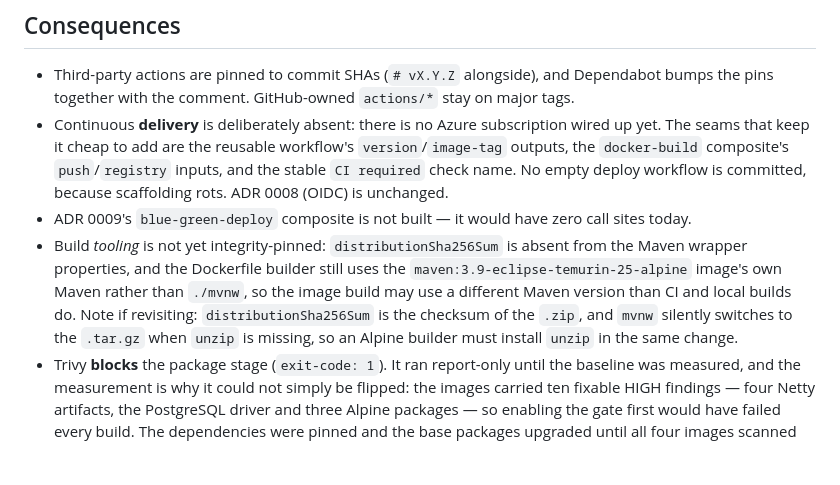
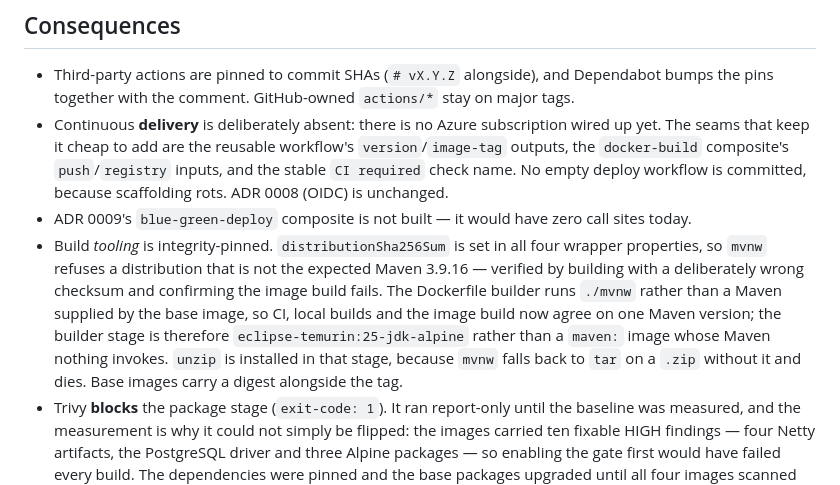
Before and after one commit to Corke123/trackly, a Markdown page: docs/adr/0010-two-stage-ci-pipeline.md, the part around the change. Rendered like a GitHub page; blank space fills up the shorter version.

Commit message:
Record that the build toolchain is now pinned
ADR 0010 listed both halves as open. They are closed, including the unzip trap
it warned about.

```diff
--- a/docs/adr/0010-two-stage-ci-pipeline.md
+++ b/docs/adr/0010-two-stage-ci-pipeline.md
@@ -74,11 +74,13 @@ stage's Testcontainers work at a lower fidelity than staging offers.
   `docker-build` composite's `push`/`registry` inputs, and the stable `CI required` check name. No empty deploy workflow
   is committed, because scaffolding rots. ADR 0008 (OIDC) is unchanged.
 - ADR 0009's `blue-green-deploy` composite is not built — it would have zero call sites today.
-- Build *tooling* is not yet integrity-pinned: `distributionSha256Sum` is absent from the Maven wrapper properties, and
-  the Dockerfile builder still uses the `maven:3.9-eclipse-temurin-25-alpine`
-  image's own Maven rather than `./mvnw`, so the image build may use a different Maven version than CI and local builds
-  do. Note if revisiting: `distributionSha256Sum` is the checksum of the `.zip`, and `mvnw` silently switches to the
-  `.tar.gz` when `unzip` is missing, so an Alpine builder must install `unzip` in the same change.
+- Build *tooling* is integrity-pinned. `distributionSha256Sum` is set in all four wrapper properties, so `mvnw`
+  refuses a distribution that is not the expected Maven 3.9.16 — verified by building with a deliberately wrong
+  checksum and confirming the image build fails. The Dockerfile builder runs `./mvnw` rather than a Maven supplied
+  by the base image, so CI, local builds and the image build now agree on one Maven version; the builder stage is
+  therefore `eclipse-temurin:25-jdk-alpine` rather than a `maven:` image whose Maven nothing invokes. `unzip` is
+  installed in that stage, because `mvnw` falls back to `tar` on a `.zip` without it and dies. Base images carry a
+  digest alongside the tag.
 - Trivy **blocks** the package stage (`exit-code: 1`). It ran report-only until the baseline was measured,
   and the measurement is why it could not simply be flipped: the images carried ten fixable HIGH findings
   — four Netty artifacts, the PostgreSQL driver and three Alpine packages — so enabling the gate first
```
